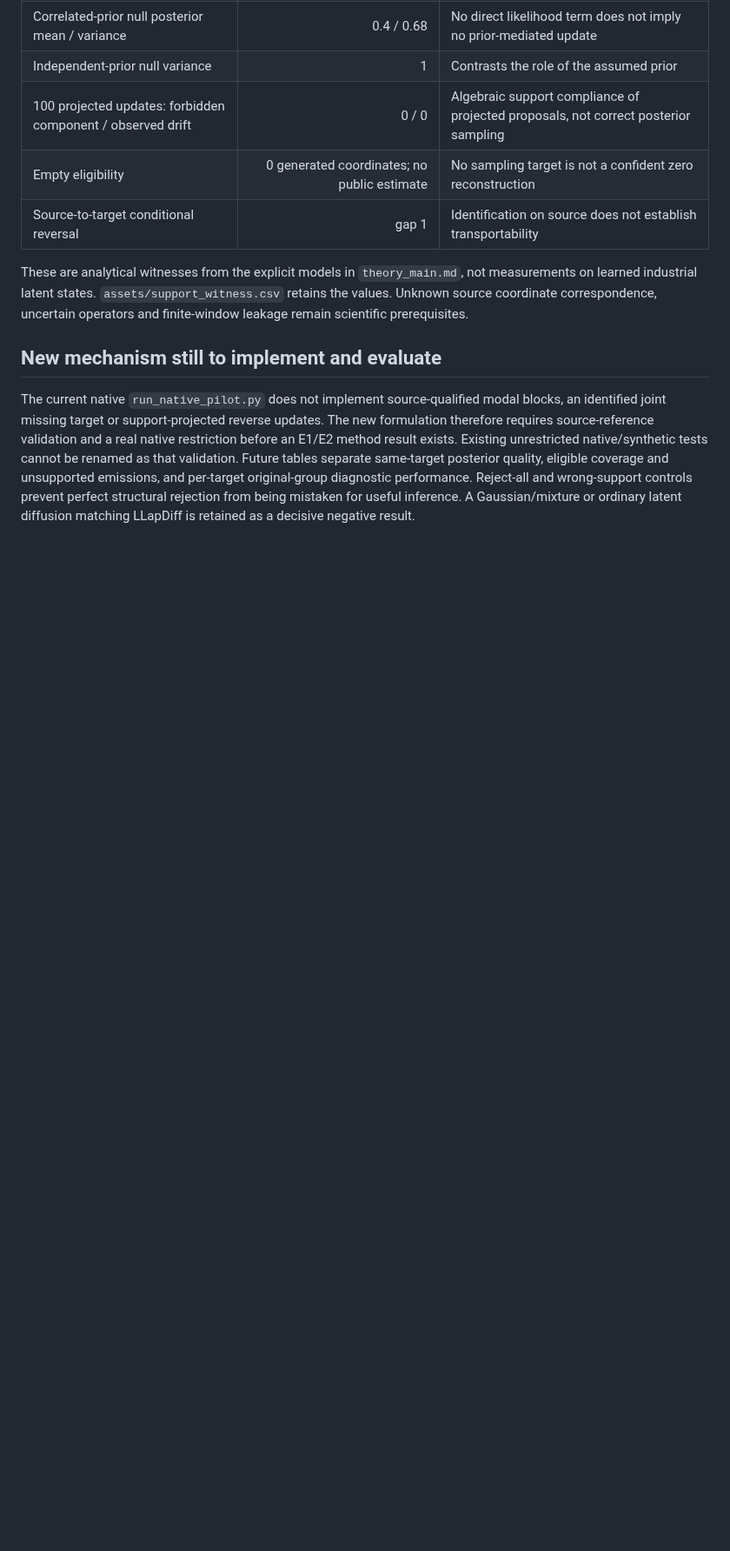
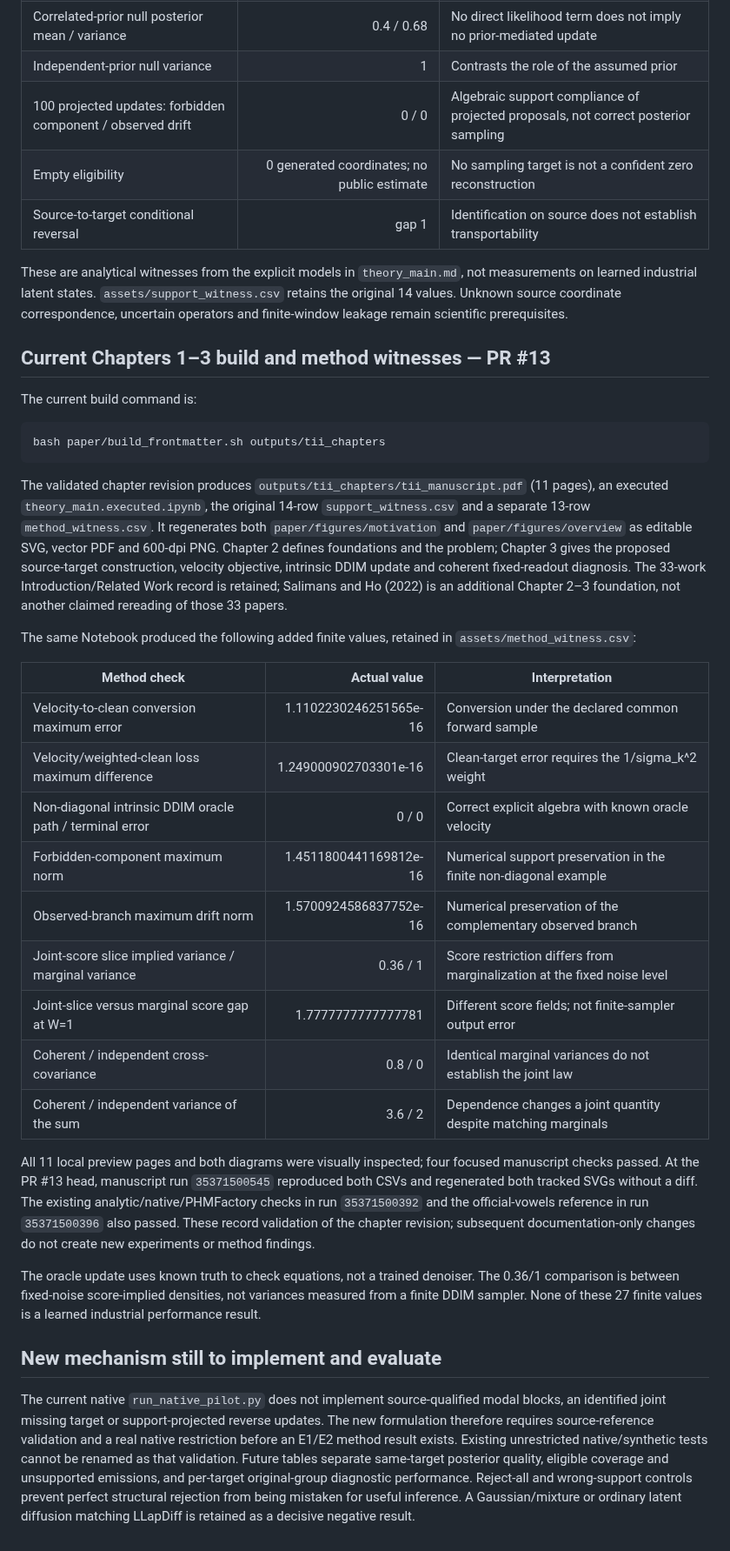
Before and after one commit to liq22/P-18-HSE-Laplace-Unified-Representation, a Markdown page: paper/results_native.md, the part around one of its changes. Shown at 87% size. Rendered like a GitHub page; blank space fills up the shorter version.

Commit message:
Align the evidence record with the validated Chapters 1–3 build

````diff
--- a/paper/results_native.md
+++ b/paper/results_native.md
@@ -44,7 +44,35 @@ Executed locally with `bash paper/build_frontmatter.sh outputs/tii_support`: 31
 | Empty eligibility | 0 generated coordinates; no public estimate | No sampling target is not a confident zero reconstruction |
 | Source-to-target conditional reversal | gap 1 | Identification on source does not establish transportability |
 
-These are analytical witnesses from the explicit models in `theory_main.md`, not measurements on learned industrial latent states. `assets/support_witness.csv` retains the values. Unknown source coordinate correspondence, uncertain operators and finite-window leakage remain scientific prerequisites.
+These are analytical witnesses from the explicit models in `theory_main.md`, not measurements on learned industrial latent states. `assets/support_witness.csv` retains the original 14 values. Unknown source coordinate correspondence, uncertain operators and finite-window leakage remain scientific prerequisites.
+
+## Current Chapters 1–3 build and method witnesses — PR #13
+
+The current build command is:
+
+```bash
+bash paper/build_frontmatter.sh outputs/tii_chapters
+```
+
+The validated chapter revision produces `outputs/tii_chapters/tii_manuscript.pdf` (11 pages), an executed `theory_main.executed.ipynb`, the original 14-row `support_witness.csv` and a separate 13-row `method_witness.csv`. It regenerates both `paper/figures/motivation` and `paper/figures/overview` as editable SVG, vector PDF and 600-dpi PNG. Chapter 2 defines foundations and the problem; Chapter 3 gives the proposed source-target construction, velocity objective, intrinsic DDIM update and coherent fixed-readout diagnosis. The 33-work Introduction/Related Work record is retained; Salimans and Ho (2022) is an additional Chapter 2–3 foundation, not another claimed rereading of those 33 papers.
+
+The same Notebook produced the following added finite values, retained in `assets/method_witness.csv`:
+
+| Method check | Actual value | Interpretation |
+|---|---:|---|
+| Velocity-to-clean conversion maximum error | 1.1102230246251565e-16 | Conversion under the declared common forward sample |
+| Velocity/weighted-clean loss maximum difference | 1.249000902703301e-16 | Clean-target error requires the 1/sigma_k^2 weight |
+| Non-diagonal intrinsic DDIM oracle path / terminal error | 0 / 0 | Correct explicit algebra with known oracle velocity |
+| Forbidden-component maximum norm | 1.4511800441169812e-16 | Numerical support preservation in the finite non-diagonal example |
+| Observed-branch maximum drift norm | 1.5700924586837752e-16 | Numerical preservation of the complementary observed branch |
+| Joint-score slice implied variance / marginal variance | 0.36 / 1 | Score restriction differs from marginalization at the fixed noise level |
+| Joint-slice versus marginal score gap at W=1 | 1.7777777777777781 | Different score fields; not finite-sampler output error |
+| Coherent / independent cross-covariance | 0.8 / 0 | Identical marginal variances do not establish the joint law |
+| Coherent / independent variance of the sum | 3.6 / 2 | Dependence changes a joint quantity despite matching marginals |
+
+All 11 local preview pages and both diagrams were visually inspected; four focused manuscript checks passed. At the PR #13 head, manuscript run `35371500545` reproduced both CSVs and regenerated both tracked SVGs without a diff. The existing analytic/native/PHMFactory checks in run `35371500392` and the official-vowels reference in run `35371500396` also passed. These record validation of the chapter revision; subsequent documentation-only changes do not create new experiments or method findings.
+
+The oracle update uses known truth to check equations, not a trained denoiser. The 0.36/1 comparison is between fixed-noise score-implied densities, not variances measured from a finite DDIM sampler. None of these 27 finite values is a learned industrial performance result.
 
 ## New mechanism still to implement and evaluate
 
````
Also changed, not shown: other parts of paper/results_native.md (+4 -4 lines).
